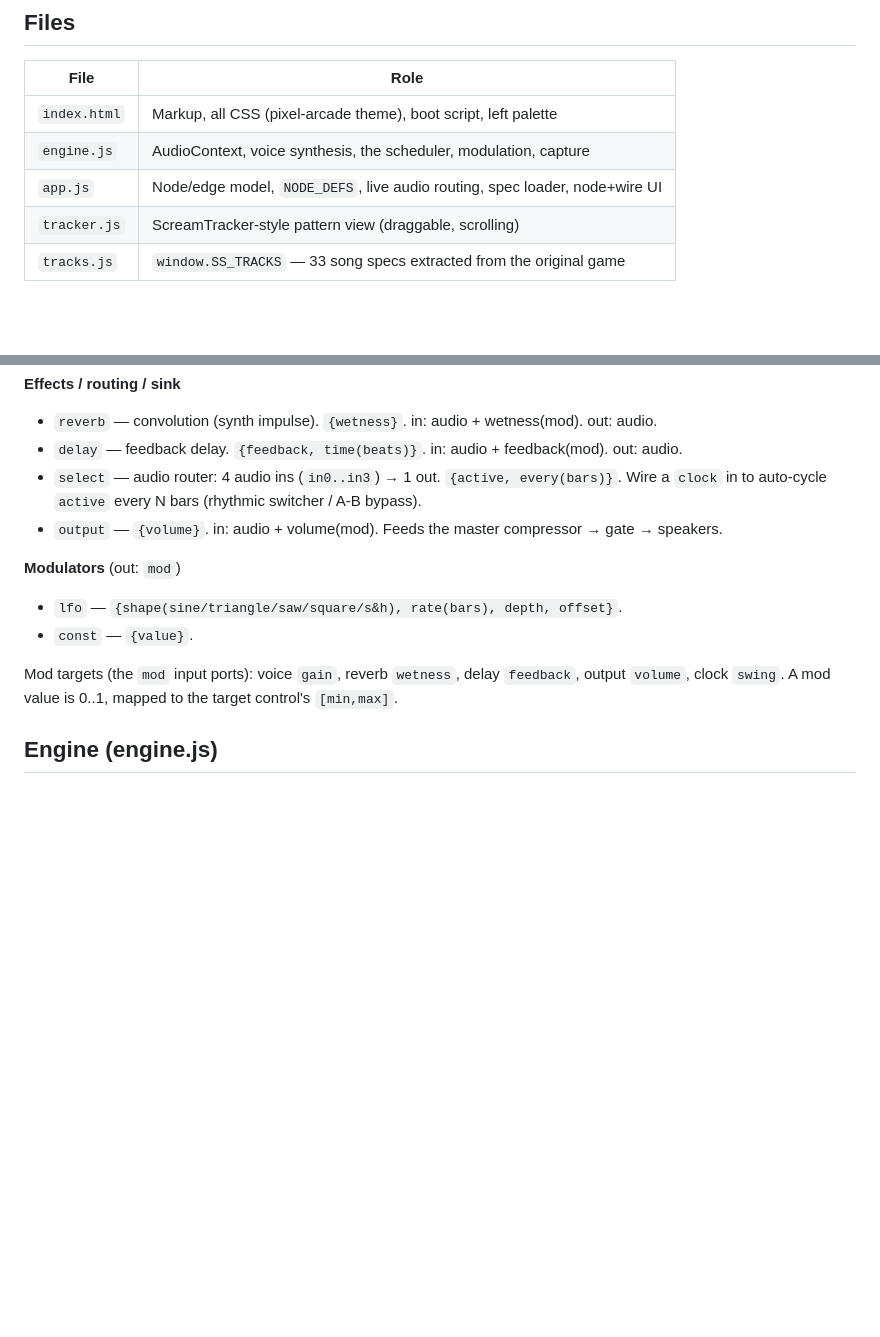
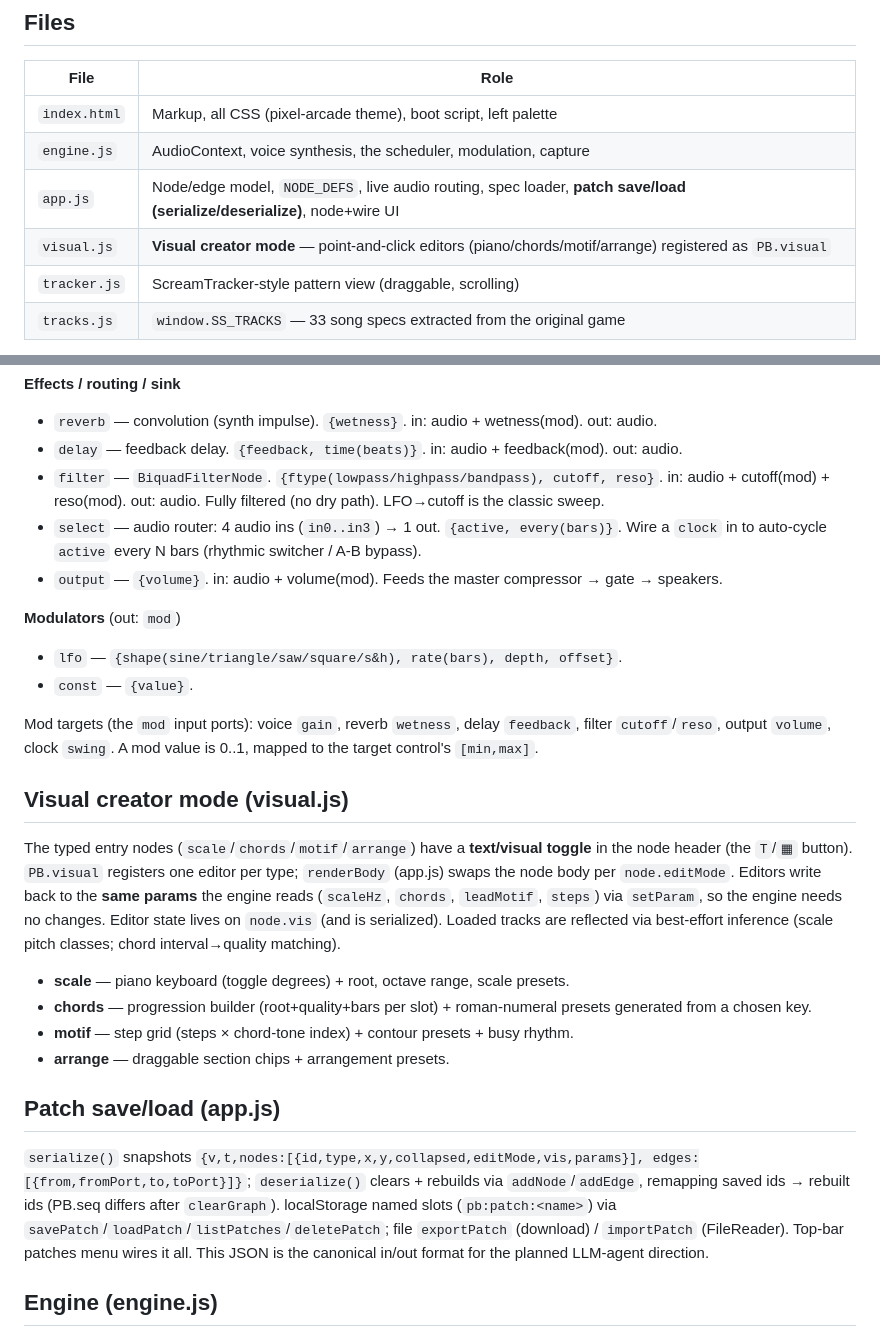
Before and after one commit to aaronsb/rewire, a Markdown page: .claude/BRIEFING.md, 2 parts joined by grey strips. Rendered like a GitHub page; blank space fills up the shorter version.

```diff
--- a/.claude/BRIEFING.md
+++ b/.claude/BRIEFING.md
@@ -31,7 +31,8 @@ python3 -m http.server 8731   # from the repo root
 |------|------|
 | `index.html` | Markup, all CSS (pixel-arcade theme), boot script, left palette |
 | `engine.js` | AudioContext, voice synthesis, the scheduler, modulation, capture |
-| `app.js` | Node/edge model, `NODE_DEFS`, live audio routing, spec loader, node+wire UI |
+| `app.js` | Node/edge model, `NODE_DEFS`, live audio routing, spec loader, **patch save/load (serialize/deserialize)**, node+wire UI |
+| `visual.js` | **Visual creator mode** — point-and-click editors (piano/chords/motif/arrange) registered as `PB.visual` |
 | `tracker.js` | ScreamTracker-style pattern view (draggable, scrolling) |
 | `tracks.js` | `window.SS_TRACKS` — 33 song specs extracted from the original game |
 
@@ -64,6 +65,7 @@ All four scripts run in global scope and coordinate through `window.PB`
 **Effects / routing / sink**
 - `reverb` — convolution (synth impulse). `{wetness}`. in: audio + wetness(mod). out: audio.
 - `delay` — feedback delay. `{feedback, time(beats)}`. in: audio + feedback(mod). out: audio.
+- `filter` — `BiquadFilterNode`. `{ftype(lowpass/highpass/bandpass), cutoff, reso}`. in: audio + cutoff(mod) + reso(mod). out: audio. Fully filtered (no dry path). LFO→cutoff is the classic sweep.
 - `select` — audio router: 4 audio ins (`in0..in3`) → 1 out. `{active, every(bars)}`. Wire a `clock` in to auto-cycle `active` every N bars (rhythmic switcher / A-B bypass).
 - `output` — `{volume}`. in: audio + volume(mod). Feeds the master compressor → gate → speakers.
 
@@ -71,7 +73,32 @@ All four scripts run in global scope and coordinate through `window.PB`
 - `lfo` — `{shape(sine/triangle/saw/square/s&h), rate(bars), depth, offset}`.
 - `const` — `{value}`.
 
-Mod targets (the `mod` input ports): voice `gain`, reverb `wetness`, delay `feedback`, output `volume`, clock `swing`. A mod value is 0..1, mapped to the target control's `[min,max]`.
+Mod targets (the `mod` input ports): voice `gain`, reverb `wetness`, delay `feedback`, filter `cutoff`/`reso`, output `volume`, clock `swing`. A mod value is 0..1, mapped to the target control's `[min,max]`.
+
+## Visual creator mode (visual.js)
+
+The typed entry nodes (`scale`/`chords`/`motif`/`arrange`) have a **text/visual
+toggle** in the node header (the `T`/`▦` button). `PB.visual` registers one editor
+per type; `renderBody` (app.js) swaps the node body per `node.editMode`. Editors
+write back to the **same params** the engine reads (`scaleHz`, `chords`,
+`leadMotif`, `steps`) via `setParam`, so the engine needs no changes. Editor
+state lives on `node.vis` (and is serialized). Loaded tracks are reflected via
+best-effort inference (scale pitch classes; chord interval→quality matching).
+- **scale** — piano keyboard (toggle degrees) + root, octave range, scale presets.
+- **chords** — progression builder (root+quality+bars per slot) + roman-numeral
+  presets generated from a chosen key.
+- **motif** — step grid (steps × chord-tone index) + contour presets + busy rhythm.
+- **arrange** — draggable section chips + arrangement presets.
+
+## Patch save/load (app.js)
+
+`serialize()` snapshots `{v,t,nodes:[{id,type,x,y,collapsed,editMode,vis,params}],
+edges:[{from,fromPort,to,toPort}]}`; `deserialize()` clears + rebuilds via
+`addNode`/`addEdge`, remapping saved ids → rebuilt ids (PB.seq differs after
+`clearGraph`). localStorage named slots (`pb:patch:<name>`) via
+`savePatch`/`loadPatch`/`listPatches`/`deletePatch`; file `exportPatch` (download)
+/ `importPatch` (FileReader). Top-bar patches menu wires it all. This JSON is the
+canonical in/out format for the planned LLM-agent direction.
 
 ## Engine (engine.js)
 
```
Also changed, not shown: .claude/ROADMAP.md (+23 -51 lines).
